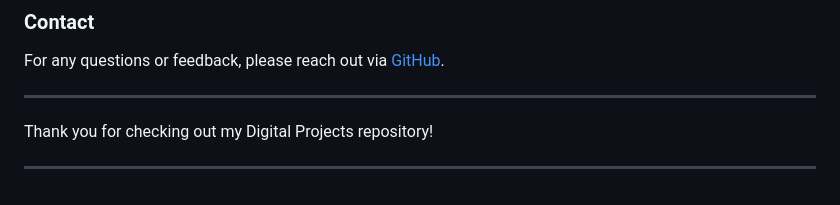
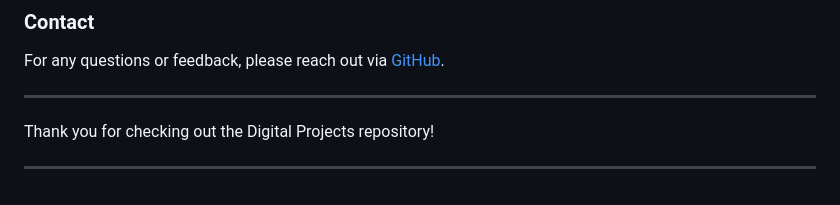
Before and after one commit to salah0eldin/Digital-Projects, a Markdown page: README.md, the part around the change. Drawn GitHub-style.

```diff
--- a/README.md
+++ b/README.md
@@ -83,6 +83,6 @@ For any questions or feedback, please reach out via [GitHub](https://github.com/
 
 ---
 
-Thank you for checking out my Digital Projects repository!
+Thank you for checking out the Digital Projects repository!
 
 ---
```
